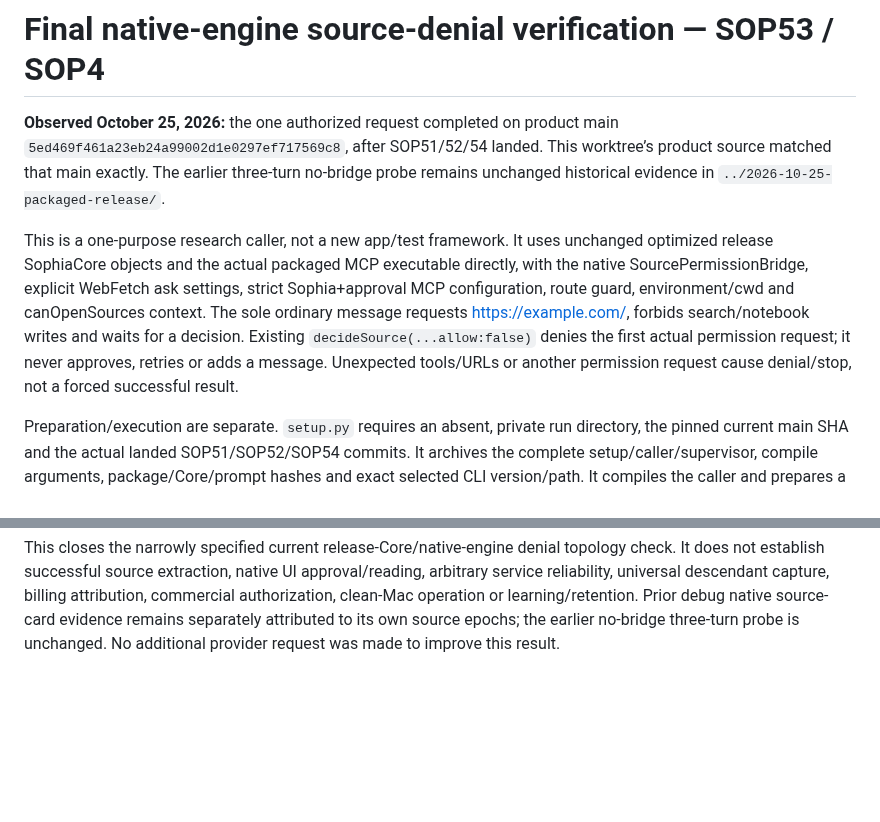
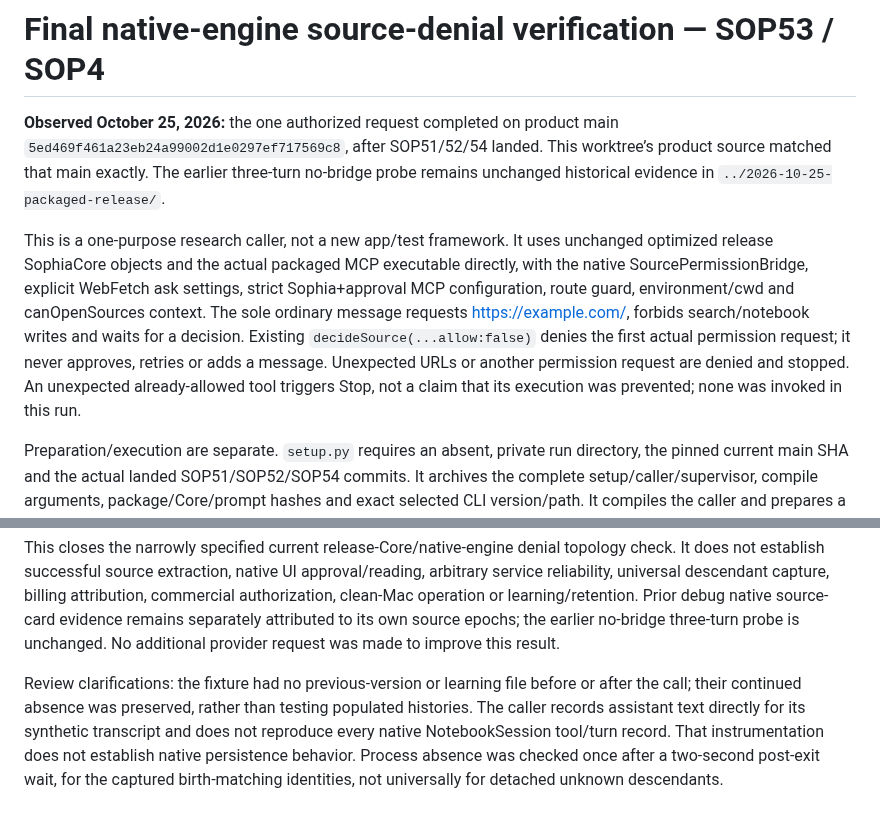
Before and after one commit to JustinCranshaw/sophia, a Markdown page: research/2026-10-25-native-source-denial/README.md, 2 parts joined by grey strips. GitHub-like rendering; blank space fills up the shorter version.

Commit message:
Clarify denial probe instrumentation and empty-history limits

```diff
--- a/research/2026-10-25-native-source-denial/README.md
+++ b/research/2026-10-25-native-source-denial/README.md
@@ -2,7 +2,7 @@
 
 **Observed October 25, 2026:** the one authorized request completed on product main `5ed469f461a23eb24a99002d1e0297ef717569c8`, after SOP51/52/54 landed. This worktree’s product source matched that main exactly. The earlier three-turn no-bridge probe remains unchanged historical evidence in `../2026-10-25-packaged-release/`.
 
-This is a one-purpose research caller, not a new app/test framework. It uses unchanged optimized release SophiaCore objects and the actual packaged MCP executable directly, with the native SourcePermissionBridge, explicit WebFetch ask settings, strict Sophia+approval MCP configuration, route guard, environment/cwd and canOpenSources context. The sole ordinary message requests https://example.com/, forbids search/notebook writes and waits for a decision. Existing `decideSource(...allow:false)` denies the first actual permission request; it never approves, retries or adds a message. Unexpected tools/URLs or another permission request cause denial/stop, not a forced successful result.
+This is a one-purpose research caller, not a new app/test framework. It uses unchanged optimized release SophiaCore objects and the actual packaged MCP executable directly, with the native SourcePermissionBridge, explicit WebFetch ask settings, strict Sophia+approval MCP configuration, route guard, environment/cwd and canOpenSources context. The sole ordinary message requests https://example.com/, forbids search/notebook writes and waits for a decision. Existing `decideSource(...allow:false)` denies the first actual permission request; it never approves, retries or adds a message. Unexpected URLs or another permission request are denied and stopped. An unexpected already-allowed tool triggers Stop, not a claim that its execution was prevented; none was invoked in this run.
 
 Preparation/execution are separate. `setup.py` requires an absent, private run directory, the pinned current main SHA and the actual landed SOP51/SOP52/SOP54 commits. It archives the complete setup/caller/supervisor, compile arguments, package/Core/prompt hashes and exact selected CLI version/path. It compiles the caller and prepares a clearly synthetic local page without constructing an engine. `supervise.py` is the separate one-attempt execution step. An exclusive `request-started` marker permanently prevents reuse, including after an inconclusive result. No old run directory is emptied or reset.
 
@@ -46,3 +46,5 @@ python3 /tmp/sophia-sop53-final-5ed469f/archive/supervise.py /tmp/sophia-sop53-f
 The first pre-call setup directory `/tmp/sophia-sop53-cc54e59c4933` stopped before compilation/engine construction on raw packaged-MCP comparison. Packaging re-signs its copy. On disposable copies, signature removal left exactly one differing byte, offset3073 within the eight-byte `LC_SEGMENT_64 __LINKEDIT` VM-size field at offset3072: packaged `0x78000`, release product `0x74000`. UUIDs matched `5200eeea89e73fa8b4847e55c4f7a828`; all other stripped bytes matched. The final setup verifies the actual packaged signature, archives raw/stripped hashes and UUIDs, and compares all bytes after zeroing only that VM allocation field on the comparison data. Neither actual executable was modified. [Identity record](observed/mcp-identity.json). The failed directory is preserved, with no request marker; the final fresh directory/archive permanently prevents another attempt.
 
 This closes the narrowly specified current release-Core/native-engine denial topology check. It does not establish successful source extraction, native UI approval/reading, arbitrary service reliability, universal descendant capture, billing attribution, commercial authorization, clean-Mac operation or learning/retention. Prior debug native source-card evidence remains separately attributed to its own source epochs; the earlier no-bridge three-turn probe is unchanged. No additional provider request was made to improve this result.
+
+Review clarifications: the fixture had no previous-version or learning file before or after the call; their continued absence was preserved, rather than testing populated histories. The caller records assistant text directly for its synthetic transcript and does not reproduce every native NotebookSession tool/turn record. That instrumentation does not establish native persistence behavior. Process absence was checked once after a two-second post-exit wait, for the captured birth-matching identities, not universally for detached unknown descendants.
```
